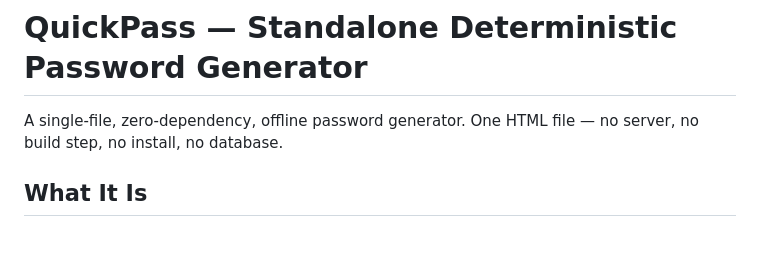
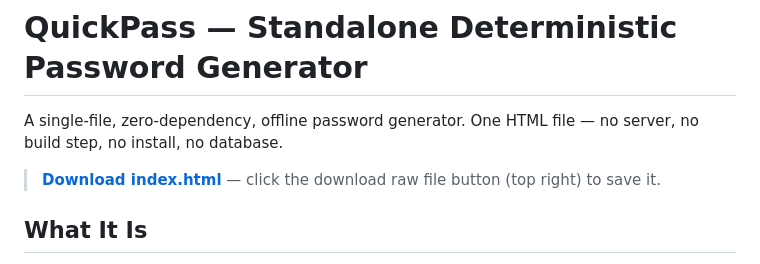
Before and after one commit to brushtailmedia/quickpass, a Markdown page: README.md, the part around the change. GitHub-like rendering; blank space fills up the shorter version.

Commit message:
Update README with download instructions
Added download instructions for the HTML file.

```diff
--- a/README.md
+++ b/README.md
@@ -1,6 +1,8 @@
 # QuickPass — Standalone Deterministic Password Generator
 
 A single-file, zero-dependency, offline password generator. One HTML file — no server, no build step, no install, no database.
+
+> **[Download index.html](index.html)** — click the download raw file button (top right) to save it.
 
 ## What It Is
 
```
